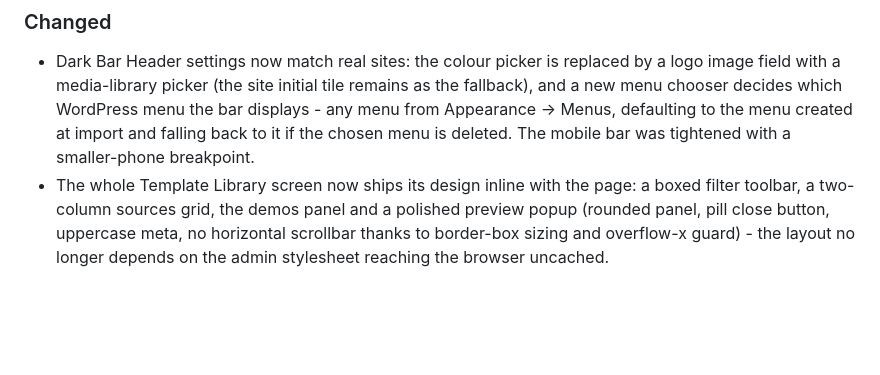
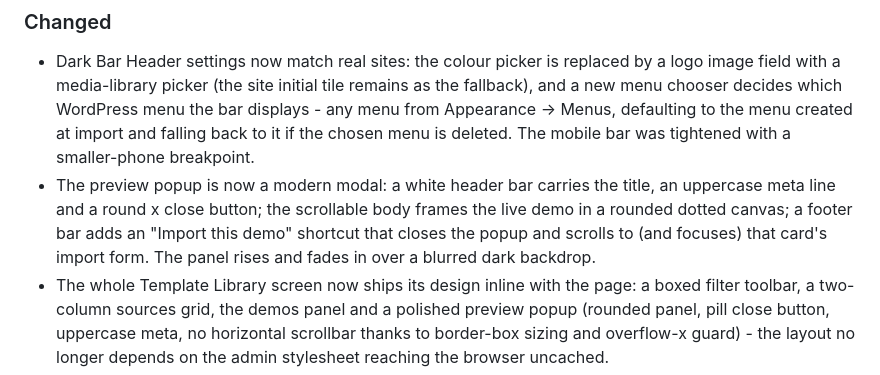
Before and after one commit to qevorasoftware/qevora-layouts, a Markdown page: CHANGELOG.md, the part around the change. Rendered like a GitHub page; blank space fills up the shorter version.

Commit message:
Document the modal redesign and rebuild the release archive
Co-authored-by: arena-agent <297053741+arena-agent@users.noreply.github.com>

```diff
--- a/CHANGELOG.md
+++ b/CHANGELOG.md
@@ -8,6 +8,7 @@ The format follows [Keep a Changelog](https://keepachangelog.com/en/1.1.0/) and
 ### Changed
 
 - Dark Bar Header settings now match real sites: the colour picker is replaced by a logo image field with a media-library picker (the site initial tile remains as the fallback), and a new menu chooser decides which WordPress menu the bar displays - any menu from Appearance → Menus, defaulting to the menu created at import and falling back to it if the chosen menu is deleted. The mobile bar was tightened with a smaller-phone breakpoint.
+- The preview popup is now a modern modal: a white header bar carries the title, an uppercase meta line and a round x close button; the scrollable body frames the live demo in a rounded dotted canvas; a footer bar adds an "Import this demo" shortcut that closes the popup and scrolls to (and focuses) that card's import form. The panel rises and fades in over a blurred dark backdrop.
 - The whole Template Library screen now ships its design inline with the page: a boxed filter toolbar, a two-column sources grid, the demos panel and a polished preview popup (rounded panel, pill close button, uppercase meta, no horizontal scrollbar thanks to border-box sizing and overflow-x guard) - the layout no longer depends on the admin stylesheet reaching the browser uncached.
 - The preview dialog now ships its popup CSS inline with the dialog markup (fixed overlay, dark backdrop, centred panel), so clicking Preview larger opens a real popup even on hosts where cached or optimised admin stylesheets drop the plugin's dialog rules.
 - Previews now look like the finished header: when a preview has no real menu assigned it renders a representative sample menu (Home · About · Service · Gallery · Contact, aria-hidden, never on the front end), centred exactly where the real menu sits, and the call-to-action stays right-aligned even without a menu.
```
